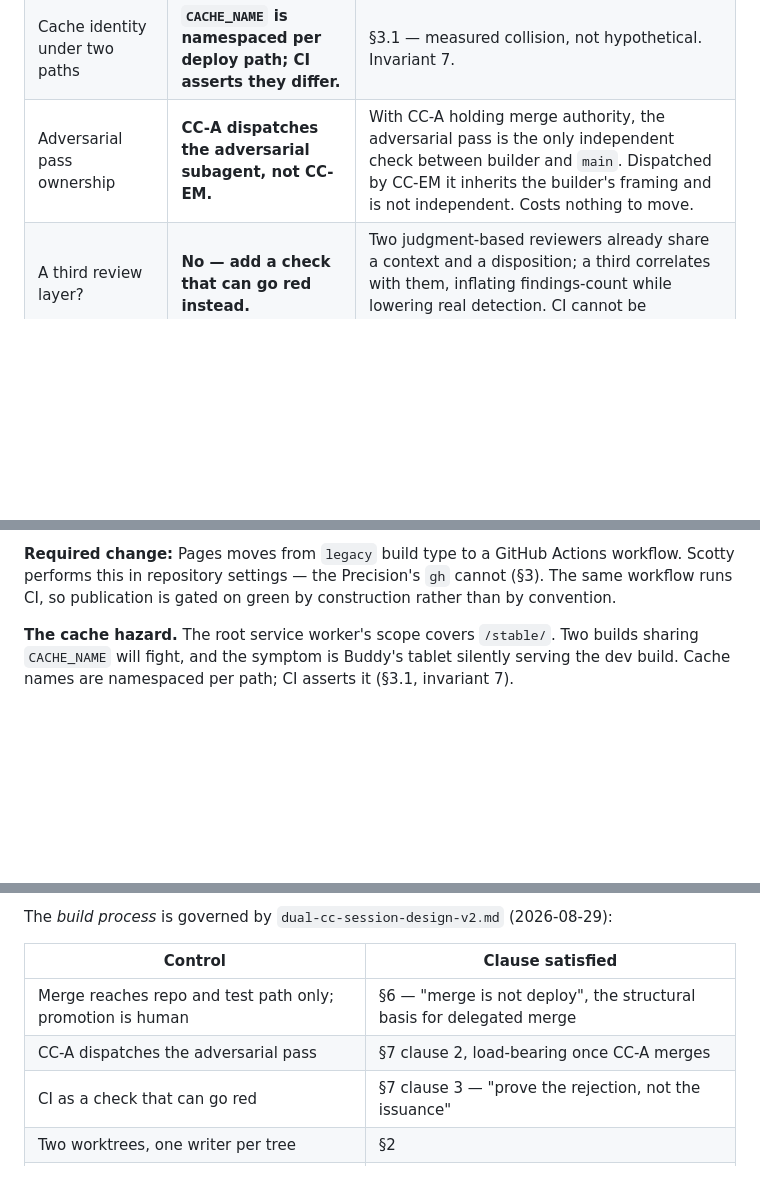
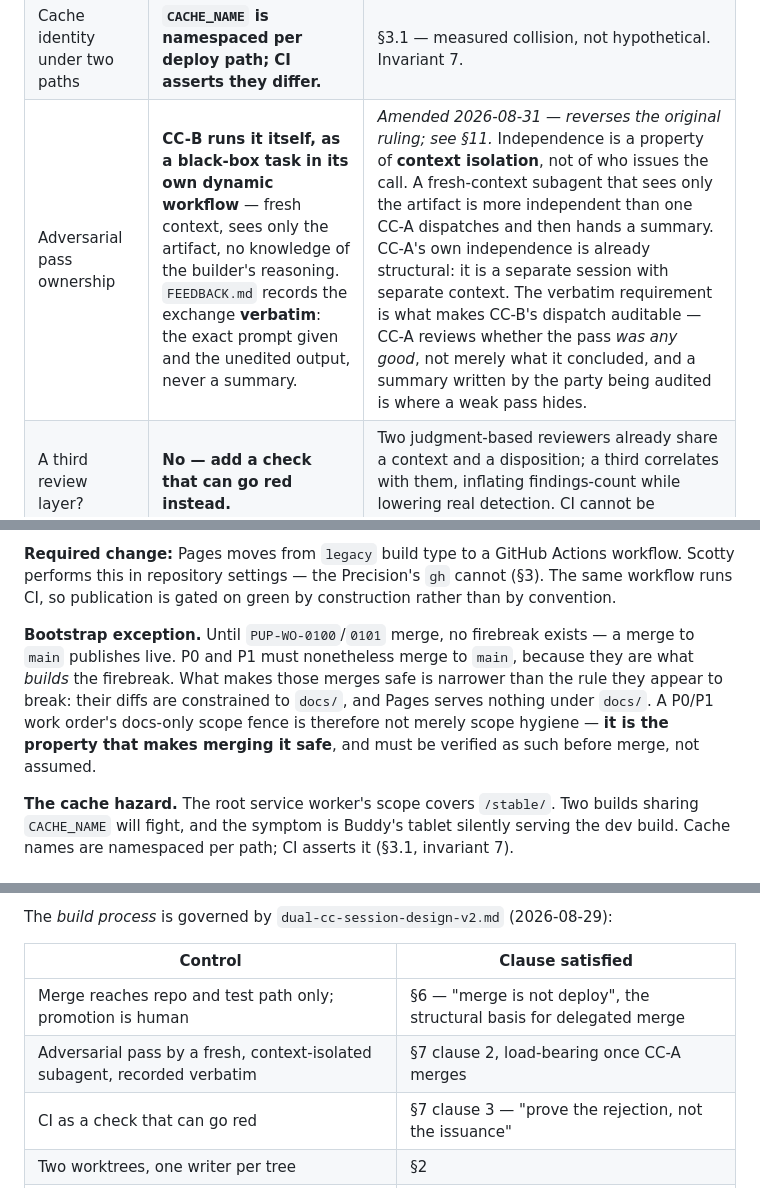
Before and after one commit to ikthys777/PupPad, a Markdown page: docs/architecture.md, 3 parts joined by grey strips. GitHub-like rendering; blank space fills up the shorter version.

```diff
--- a/docs/architecture.md
+++ b/docs/architecture.md
@@ -105,7 +105,7 @@ sw.js          asset manifest + cache identity
 | Gyre's control surface | **Ported as-is, plus attract/repel, plus randomize.** | Scotty's observation that Buddy's actual engagement is the sliders. Attract/repel is the largest visible change per control; randomize is the highest joy-per-tap control available to a non-reader, since it needs no understanding of any individual slider. |
 | Deploy topology | **Two paths, one site: root = newest, `/stable/` = promoted.** | Satisfies rapid on-device iteration and a protected baseline simultaneously, which one branch cannot. See §6. |
 | Cache identity under two paths | **`CACHE_NAME` is namespaced per deploy path; CI asserts they differ.** | §3.1 — measured collision, not hypothetical. Invariant 7. |
-| Adversarial pass ownership | **CC-A dispatches the adversarial subagent, not CC-EM.** | With CC-A holding merge authority, the adversarial pass is the only independent check between builder and `main`. Dispatched by CC-EM it inherits the builder's framing and is not independent. Costs nothing to move. |
+| Adversarial pass ownership | **CC-B runs it itself, as a black-box task in its own dynamic workflow** — fresh context, sees only the artifact, no knowledge of the builder's reasoning. `FEEDBACK.md` records the exchange **verbatim**: the exact prompt given and the unedited output, never a summary. | *Amended 2026-08-31 — reverses the original ruling; see §11.* Independence is a property of **context isolation**, not of who issues the call. A fresh-context subagent that sees only the artifact is more independent than one CC-A dispatches and then hands a summary. CC-A's own independence is already structural: it is a separate session with separate context. The verbatim requirement is what makes CC-B's dispatch auditable — CC-A reviews whether the pass *was any good*, not merely what it concluded, and a summary written by the party being audited is where a weak pass hides. |
 | A third review layer? | **No — add a check that can go red instead.** | Two judgment-based reviewers already share a context and a disposition; a third correlates with them, inflating findings-count while lowering real detection. CI cannot be persuaded. |
 | Realtime co-op | **Do not build. Wire the seams, spike it later.** | See §7. |
 
@@ -139,6 +139,14 @@ autonomous merge reaches the repository and the test device, never the child.
 workflow. Scotty performs this in repository settings — the Precision's `gh` cannot
 (§3). The same workflow runs CI, so publication is gated on green by construction
 rather than by convention.
+
+**Bootstrap exception.** Until `PUP-WO-0100`/`0101` merge, no firebreak exists — a
+merge to `main` publishes live. P0 and P1 must nonetheless merge to `main`, because
+they are what *builds* the firebreak. What makes those merges safe is narrower than
+the rule they appear to break: their diffs are constrained to `docs/`, and Pages
+serves nothing under `docs/`. A P0/P1 work order's docs-only scope fence is
+therefore not merely scope hygiene — **it is the property that makes merging it
+safe**, and must be verified as such before merge, not assumed.
 
 **The cache hazard.** The root service worker's scope covers `/stable/`. Two builds
 sharing `CACHE_NAME` will fight, and the symptom is Buddy's tablet silently serving
@@ -190,7 +198,7 @@ The *build process* is governed by `dual-cc-session-design-v2.md` (2026-08-29):
 | Control | Clause satisfied |
 |---|---|
 | Merge reaches repo and test path only; promotion is human | §6 — "merge is not deploy", the structural basis for delegated merge |
-| CC-A dispatches the adversarial pass | §7 clause 2, load-bearing once CC-A merges |
+| Adversarial pass by a fresh, context-isolated subagent, recorded verbatim | §7 clause 2, load-bearing once CC-A merges |
 | CI as a check that can go red | §7 clause 3 — "prove the rejection, not the issuance" |
 | Two worktrees, one writer per tree | §2 |
 | Info and decision tiers on separate ntfy topics | §8 |
```
Also changed, not shown: other parts of docs/architecture.md (+2 -0 lines), docs/roadmap.md (+10 -1 lines), docs/work-orders/PUP-WO-0000.md (+23 -5 lines).
